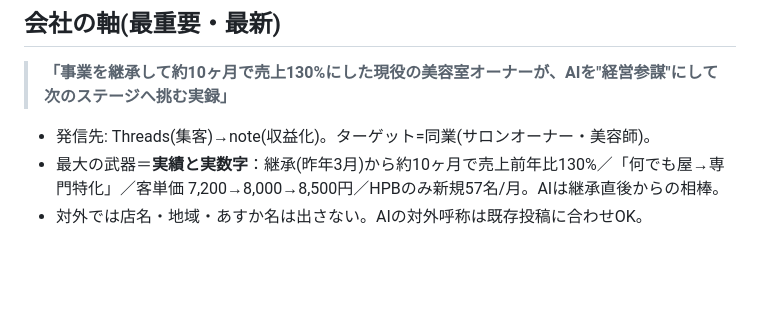
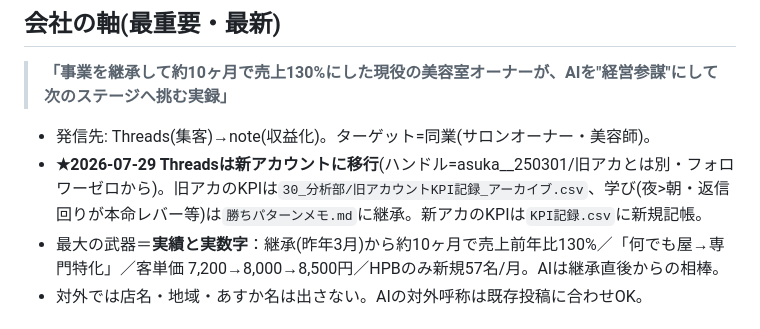
Before and after one commit to fbanxie-max/-, a Markdown page: office/10_秘書室/引き継ぎ.md, the part around the change. Rendered like a GitHub page; blank space fills up the shorter version.

Commit message:
秘書: 引き継ぎに新Threadsアカウント移行を記録
Co-Authored-By: Claude Fable 5 <noreply@anthropic.com>
Claude-Session: https://claude.ai/code/session_01JBfu5WmjKeQ34F76Pz1s2D

```diff
--- a/office/10_秘書室/引き継ぎ.md
+++ b/office/10_秘書室/引き継ぎ.md
@@ -6,6 +6,7 @@
 ## 会社の軸(最重要・最新)
 > **「事業を継承して約10ヶ月で売上130%にした現役の美容室オーナーが、AIを"経営参謀"にして次のステージへ挑む実録」**
 - 発信先: Threads(集客)→note(収益化)。ターゲット=同業(サロンオーナー・美容師)。
+- **★2026-07-29 Threadsは新アカウントに移行**(ハンドル=asuka__250301/旧アカとは別・フォロワーゼロから)。旧アカのKPIは`30_分析部/旧アカウントKPI記録_アーカイブ.csv`、学び(夜>朝・返信回りが本命レバー等)は`勝ちパターンメモ.md`に継承。新アカのKPIは`KPI記録.csv`に新規記帳。
 - 最大の武器＝**実績と実数字**：継承(昨年3月)から約10ヶ月で売上前年比130%／「何でも屋→専門特化」／客単価 7,200→8,000→8,500円／HPBのみ新規57名/月。AIは継承直後からの相棒。
 - 対外では店名・地域・あすか名は出さない。AIの対外呼称は既存投稿に合わせOK。
 
```
